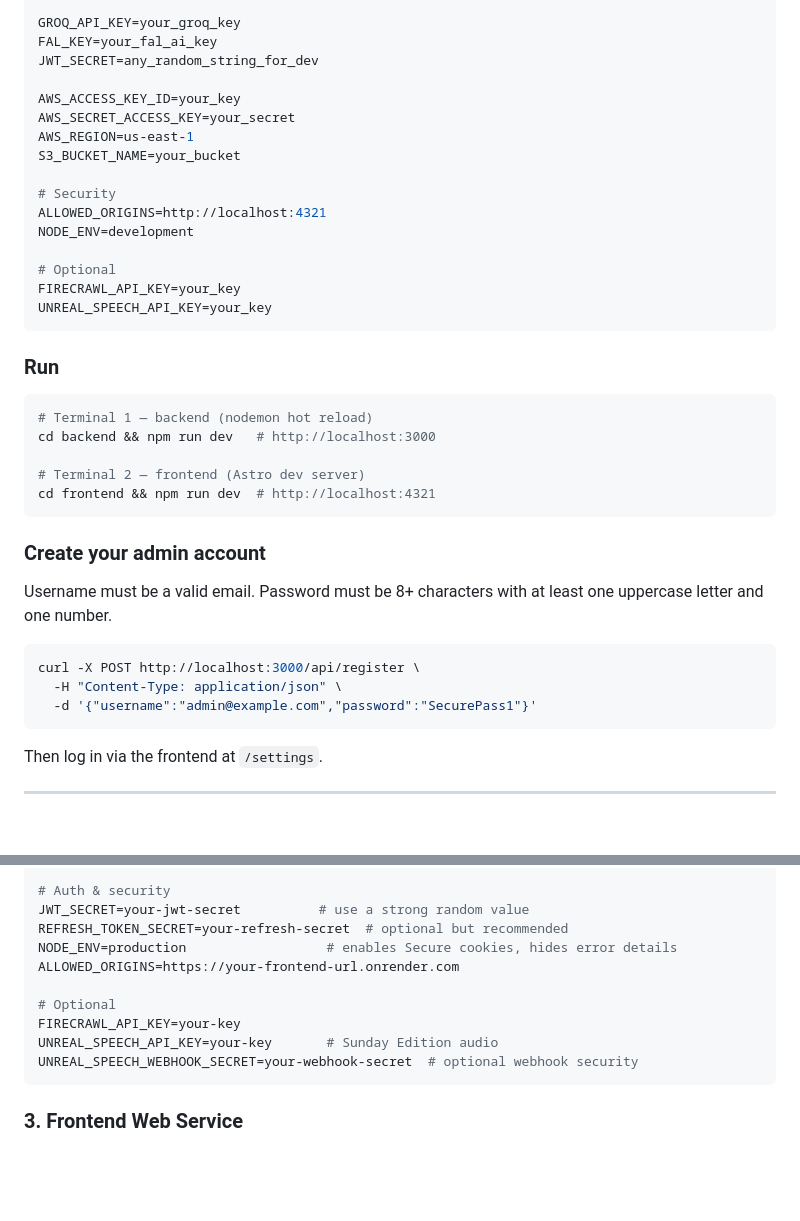
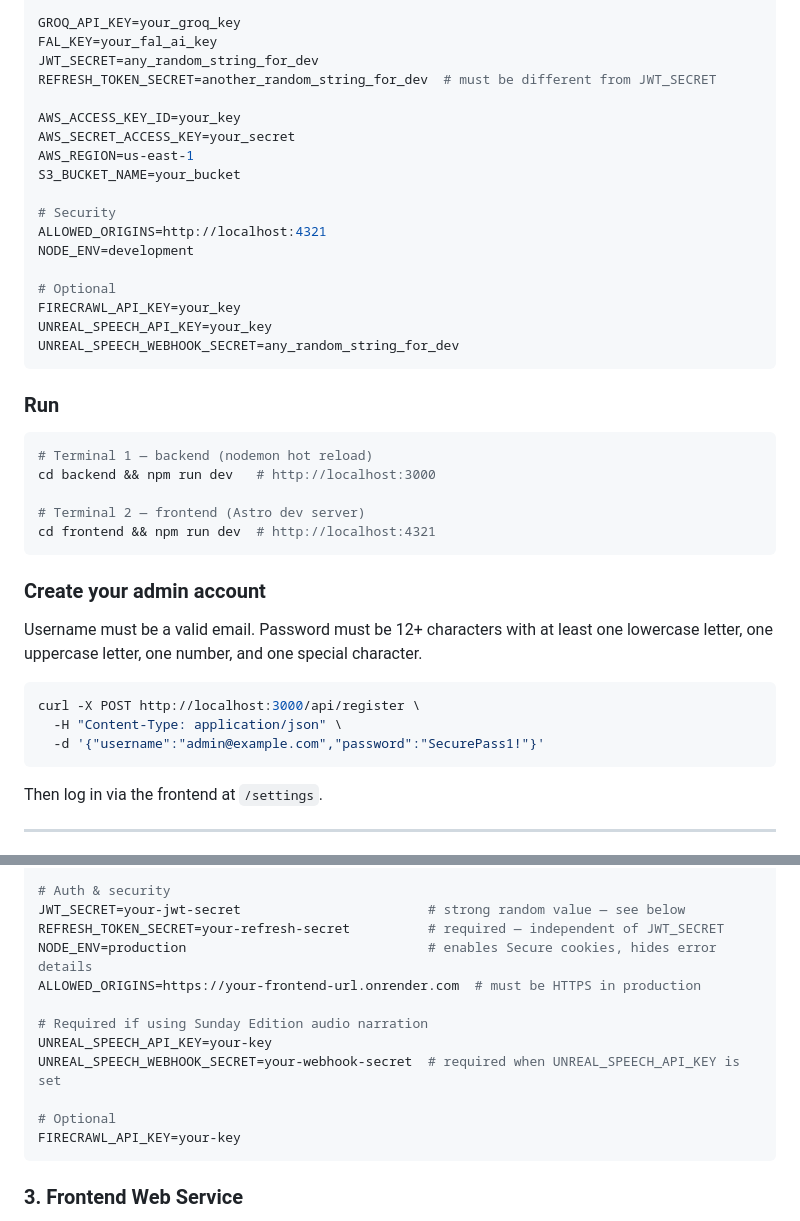
Before and after one commit to 1nst4ll/mango-news, a Markdown page: docs/deployment.md, 2 parts joined by grey strips. GitHub-like rendering; blank space fills up the shorter version.

Commit message:
feat(docs): update API and backend setup documentation for enhanced security and password requirements

````diff
--- a/docs/deployment.md
+++ b/docs/deployment.md
@@ -42,6 +42,7 @@ DB_PASSWORD=your_local_password
 GROQ_API_KEY=your_groq_key
 FAL_KEY=your_fal_ai_key
 JWT_SECRET=any_random_string_for_dev
+REFRESH_TOKEN_SECRET=another_random_string_for_dev  # must be different from JWT_SECRET
 
 AWS_ACCESS_KEY_ID=your_key
 AWS_SECRET_ACCESS_KEY=your_secret
@@ -55,6 +56,7 @@ NODE_ENV=development
 # Optional
 FIRECRAWL_API_KEY=your_key
 UNREAL_SPEECH_API_KEY=your_key
+UNREAL_SPEECH_WEBHOOK_SECRET=any_random_string_for_dev
 ```
 
 ### Run
@@ -69,12 +71,12 @@ cd frontend && npm run dev  # http://localhost:4321
 
 ### Create your admin account
 
-Username must be a valid email. Password must be 8+ characters with at least one uppercase letter and one number.
+Username must be a valid email. Password must be 12+ characters with at least one lowercase letter, one uppercase letter, one number, and one special character.
 
 ```bash
 curl -X POST http://localhost:3000/api/register \
   -H "Content-Type: application/json" \
-  -d '{"username":"admin@example.com","password":"SecurePass1"}'
+  -d '{"username":"admin@example.com","password":"SecurePass1!"}'
 ```
 
 Then log in via the frontend at `/settings`.
@@ -122,15 +124,17 @@ AWS_REGION=us-east-1
 S3_BUCKET_NAME=your-bucket
 
 # Auth & security
-JWT_SECRET=your-jwt-secret          # use a strong random value
-REFRESH_TOKEN_SECRET=your-refresh-secret  # optional but recommended
-NODE_ENV=production                  # enables Secure cookies, hides error details
-ALLOWED_ORIGINS=https://your-frontend-url.onrender.com
+JWT_SECRET=your-jwt-secret                        # strong random value — see below
+REFRESH_TOKEN_SECRET=your-refresh-secret          # required — independent of JWT_SECRET
+NODE_ENV=production                               # enables Secure cookies, hides error details
+ALLOWED_ORIGINS=https://your-frontend-url.onrender.com  # must be HTTPS in production
+
+# Required if using Sunday Edition audio narration
+UNREAL_SPEECH_API_KEY=your-key
+UNREAL_SPEECH_WEBHOOK_SECRET=your-webhook-secret  # required when UNREAL_SPEECH_API_KEY is set
 
 # Optional
 FIRECRAWL_API_KEY=your-key
-UNREAL_SPEECH_API_KEY=your-key       # Sunday Edition audio
-UNREAL_SPEECH_WEBHOOK_SECRET=your-webhook-secret  # optional webhook security
 ```
 
 ### 3. Frontend Web Service
````
Also changed, not shown: docs/api-documentation.md (+9 -8 lines), docs/backend-setup.md (+14 -10 lines).
